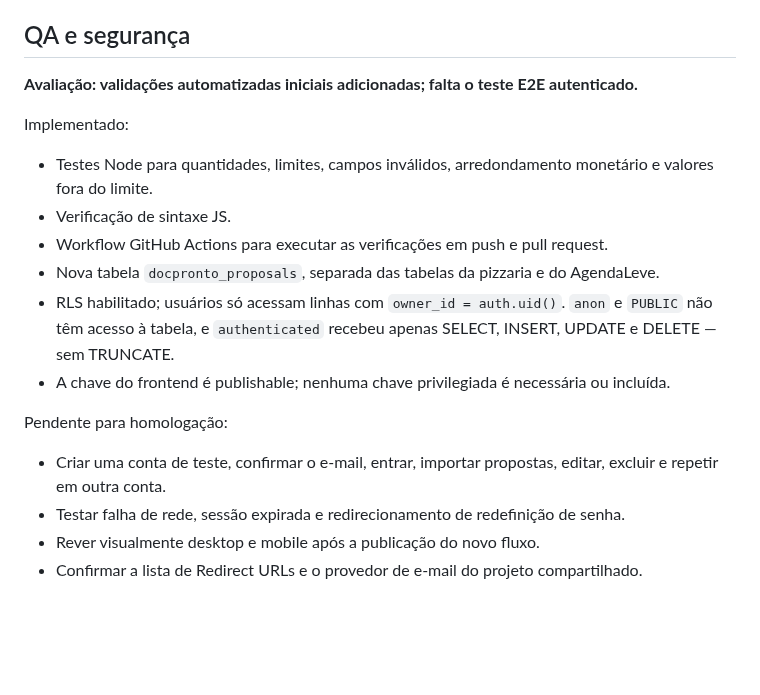
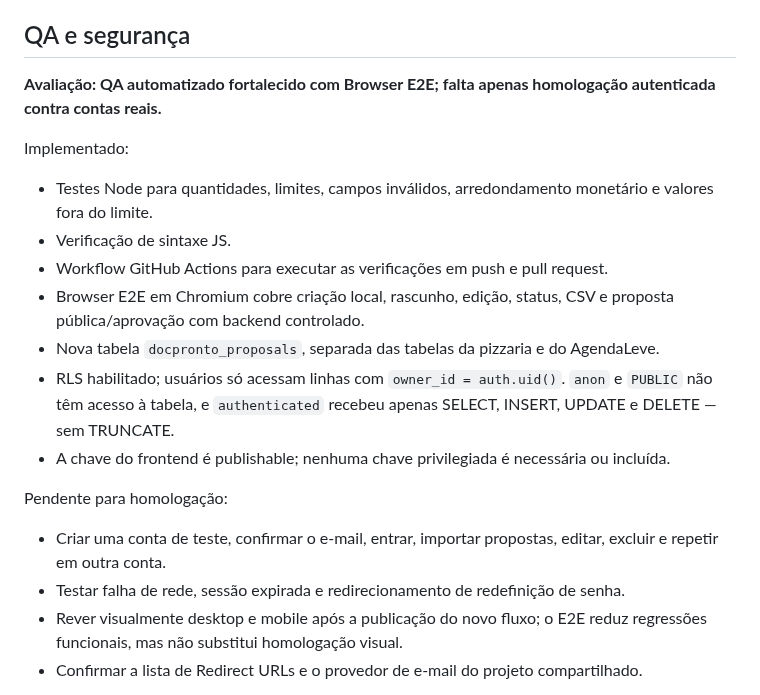
Before and after one commit to HelioConde/docpronto, a Markdown page: docs/auditoria-do-produto.md, the part around the change. GitHub-like rendering; blank space fills up the shorter version.

Commit message:
docs: record stronger browser QA

```diff
--- a/docs/auditoria-do-produto.md
+++ b/docs/auditoria-do-produto.md
@@ -18,13 +18,14 @@ Revisão de código e da captura enviada em 6 de outubro de 2026. Os pontos abai
 
 ## QA e segurança
 
-**Avaliação: validações automatizadas iniciais adicionadas; falta o teste E2E autenticado.**
+**Avaliação: QA automatizado fortalecido com Browser E2E; falta apenas homologação autenticada contra contas reais.**
 
 Implementado:
 
 - Testes Node para quantidades, limites, campos inválidos, arredondamento monetário e valores fora do limite.
 - Verificação de sintaxe JS.
 - Workflow GitHub Actions para executar as verificações em push e pull request.
+- Browser E2E em Chromium cobre criação local, rascunho, edição, status, CSV e proposta pública/aprovação com backend controlado.
 - Nova tabela `docpronto_proposals`, separada das tabelas da pizzaria e do AgendaLeve.
 - RLS habilitado; usuários só acessam linhas com `owner_id = auth.uid()`. `anon` e `PUBLIC` não têm acesso à tabela, e `authenticated` recebeu apenas SELECT, INSERT, UPDATE e DELETE — sem TRUNCATE.
 - A chave do frontend é publishable; nenhuma chave privilegiada é necessária ou incluída.
@@ -33,7 +34,7 @@ Pendente para homologação:
 
 - Criar uma conta de teste, confirmar o e-mail, entrar, importar propostas, editar, excluir e repetir em outra conta.
 - Testar falha de rede, sessão expirada e redirecionamento de redefinição de senha.
-- Rever visualmente desktop e mobile após a publicação do novo fluxo.
+- Rever visualmente desktop e mobile após a publicação do novo fluxo; o E2E reduz regressões funcionais, mas não substitui homologação visual.
 - Confirmar a lista de Redirect URLs e o provedor de e-mail do projeto compartilhado.
 
 A auditoria automática do Supabase também reportou alertas em objetos preexistentes do pizzaria-db ligados ao AgendaLeve e às rotinas da pizzaria. Eles não foram alterados nesta entrega, pois estão fora das tabelas do DocPronto.
```
